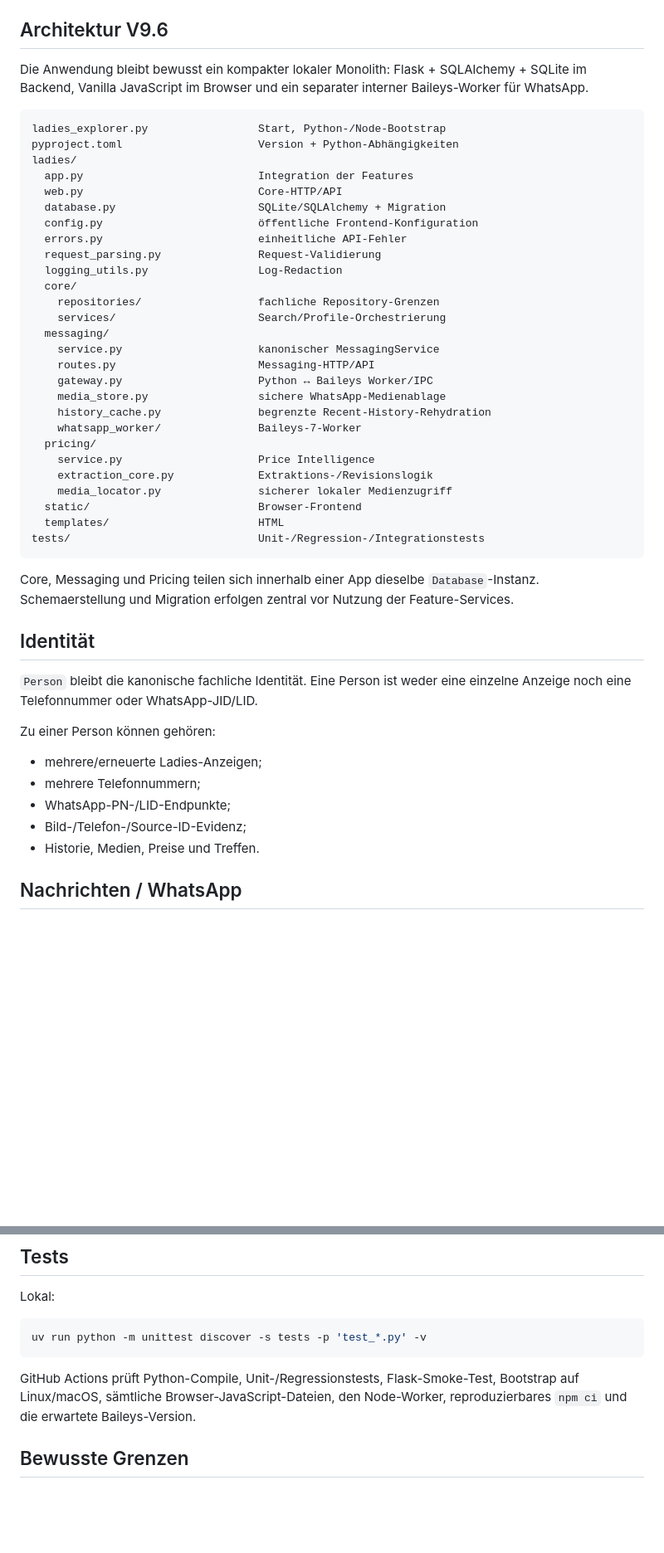
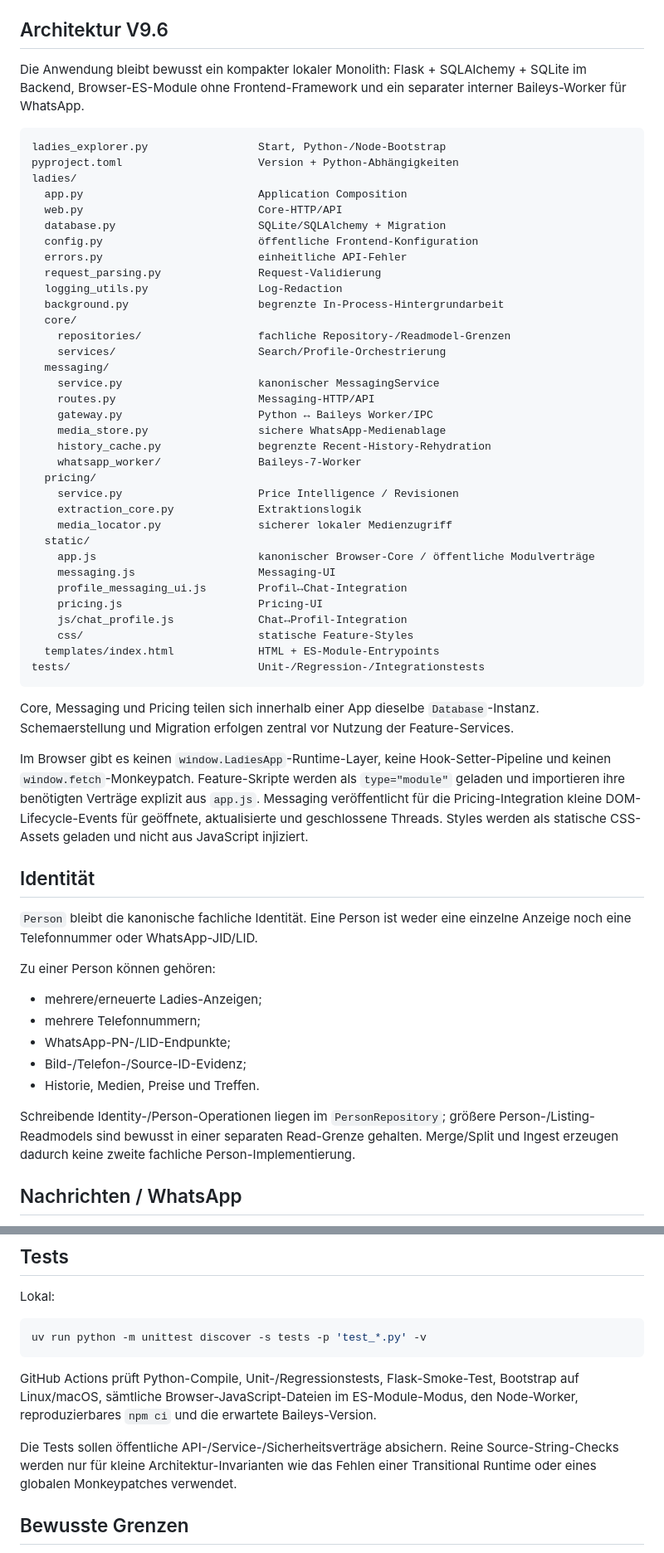
Before and after one commit to Justify87/ladies-webapp, a Markdown page: README.md, 2 parts joined by grey strips. Shown at 83% size. Rendered like a GitHub page; blank space fills up the shorter version.

Commit message:
docs: align README with V9.6 architecture

````diff
--- a/README.md
+++ b/README.md
@@ -46,21 +46,22 @@ Eigene Pfade über `--db` und `--data-dir` bleiben möglich.
 
 ## Architektur V9.6
 
-Die Anwendung bleibt bewusst ein kompakter lokaler Monolith: Flask + SQLAlchemy + SQLite im Backend, Vanilla JavaScript im Browser und ein separater interner Baileys-Worker für WhatsApp.
+Die Anwendung bleibt bewusst ein kompakter lokaler Monolith: Flask + SQLAlchemy + SQLite im Backend, Browser-ES-Module ohne Frontend-Framework und ein separater interner Baileys-Worker für WhatsApp.
 
 ```text
 ladies_explorer.py                 Start, Python-/Node-Bootstrap
 pyproject.toml                     Version + Python-Abhängigkeiten
 ladies/
-  app.py                           Integration der Features
+  app.py                           Application Composition
   web.py                           Core-HTTP/API
   database.py                      SQLite/SQLAlchemy + Migration
   config.py                        öffentliche Frontend-Konfiguration
   errors.py                        einheitliche API-Fehler
   request_parsing.py               Request-Validierung
   logging_utils.py                 Log-Redaction
+  background.py                    begrenzte In-Process-Hintergrundarbeit
   core/
-    repositories/                  fachliche Repository-Grenzen
+    repositories/                  fachliche Repository-/Readmodel-Grenzen
     services/                      Search/Profile-Orchestrierung
   messaging/
     service.py                     kanonischer MessagingService
@@ -70,15 +71,23 @@ ladies/
     history_cache.py               begrenzte Recent-History-Rehydration
     whatsapp_worker/               Baileys-7-Worker
   pricing/
-    service.py                     Price Intelligence
-    extraction_core.py             Extraktions-/Revisionslogik
+    service.py                     Price Intelligence / Revisionen
+    extraction_core.py             Extraktionslogik
     media_locator.py               sicherer lokaler Medienzugriff
-  static/                          Browser-Frontend
-  templates/                       HTML
+  static/
+    app.js                         kanonischer Browser-Core / öffentliche Modulverträge
+    messaging.js                   Messaging-UI
+    profile_messaging_ui.js        Profil↔Chat-Integration
+    pricing.js                     Pricing-UI
+    js/chat_profile.js             Chat↔Profil-Integration
+    css/                           statische Feature-Styles
+  templates/index.html             HTML + ES-Module-Entrypoints
 tests/                             Unit-/Regression-/Integrationstests
 ```
 
 Core, Messaging und Pricing teilen sich innerhalb einer App dieselbe `Database`-Instanz. Schemaerstellung und Migration erfolgen zentral vor Nutzung der Feature-Services.
+
+Im Browser gibt es keinen `window.LadiesApp`-Runtime-Layer, keine Hook-Setter-Pipeline und keinen `window.fetch`-Monkeypatch. Feature-Skripte werden als `type="module"` geladen und importieren ihre benötigten Verträge explizit aus `app.js`. Messaging veröffentlicht für die Pricing-Integration kleine DOM-Lifecycle-Events für geöffnete, aktualisierte und geschlossene Threads. Styles werden als statische CSS-Assets geladen und nicht aus JavaScript injiziert.
 
 ## Identität
 
@@ -91,6 +100,8 @@ Zu einer Person können gehören:
 - WhatsApp-PN-/LID-Endpunkte;
 - Bild-/Telefon-/Source-ID-Evidenz;
 - Historie, Medien, Preise und Treffen.
+
+Schreibende Identity-/Person-Operationen liegen im `PersonRepository`; größere Person-/Listing-Readmodels sind bewusst in einer separaten Read-Grenze gehalten. Merge/Split und Ingest erzeugen dadurch keine zweite fachliche Person-Implementierung.
 
 ## Nachrichten / WhatsApp
 
@@ -158,7 +173,9 @@ Lokal:
 uv run python -m unittest discover -s tests -p 'test_*.py' -v
 ```
 
-GitHub Actions prüft Python-Compile, Unit-/Regressionstests, Flask-Smoke-Test, Bootstrap auf Linux/macOS, sämtliche Browser-JavaScript-Dateien, den Node-Worker, reproduzierbares `npm ci` und die erwartete Baileys-Version.
+GitHub Actions prüft Python-Compile, Unit-/Regressionstests, Flask-Smoke-Test, Bootstrap auf Linux/macOS, sämtliche Browser-JavaScript-Dateien im ES-Module-Modus, den Node-Worker, reproduzierbares `npm ci` und die erwartete Baileys-Version.
+
+Die Tests sollen öffentliche API-/Service-/Sicherheitsverträge absichern. Reine Source-String-Checks werden nur für kleine Architektur-Invarianten wie das Fehlen einer Transitional Runtime oder eines globalen Monkeypatches verwendet.
 
 ## Bewusste Grenzen
 
````
Also changed, not shown: other parts of README.md (+4 -0 lines).
